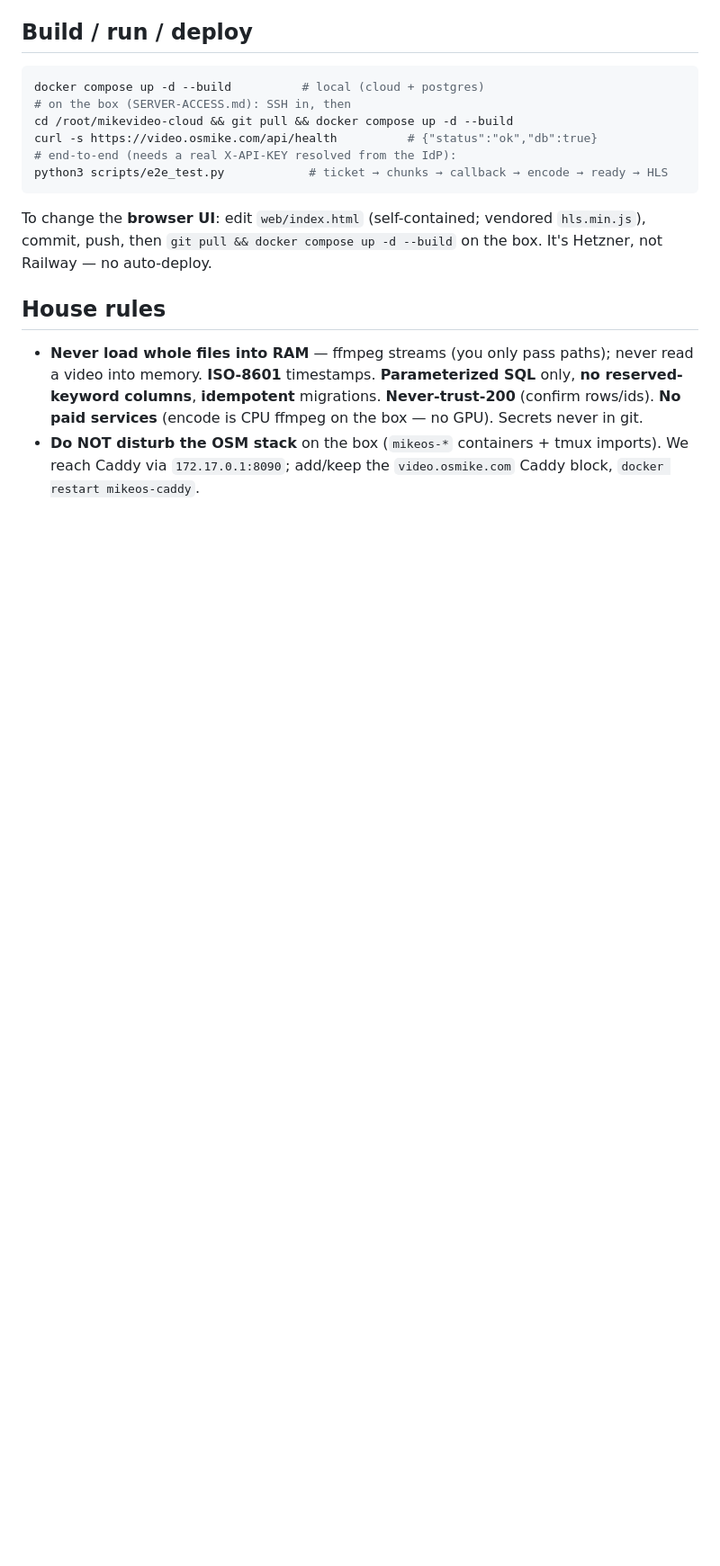
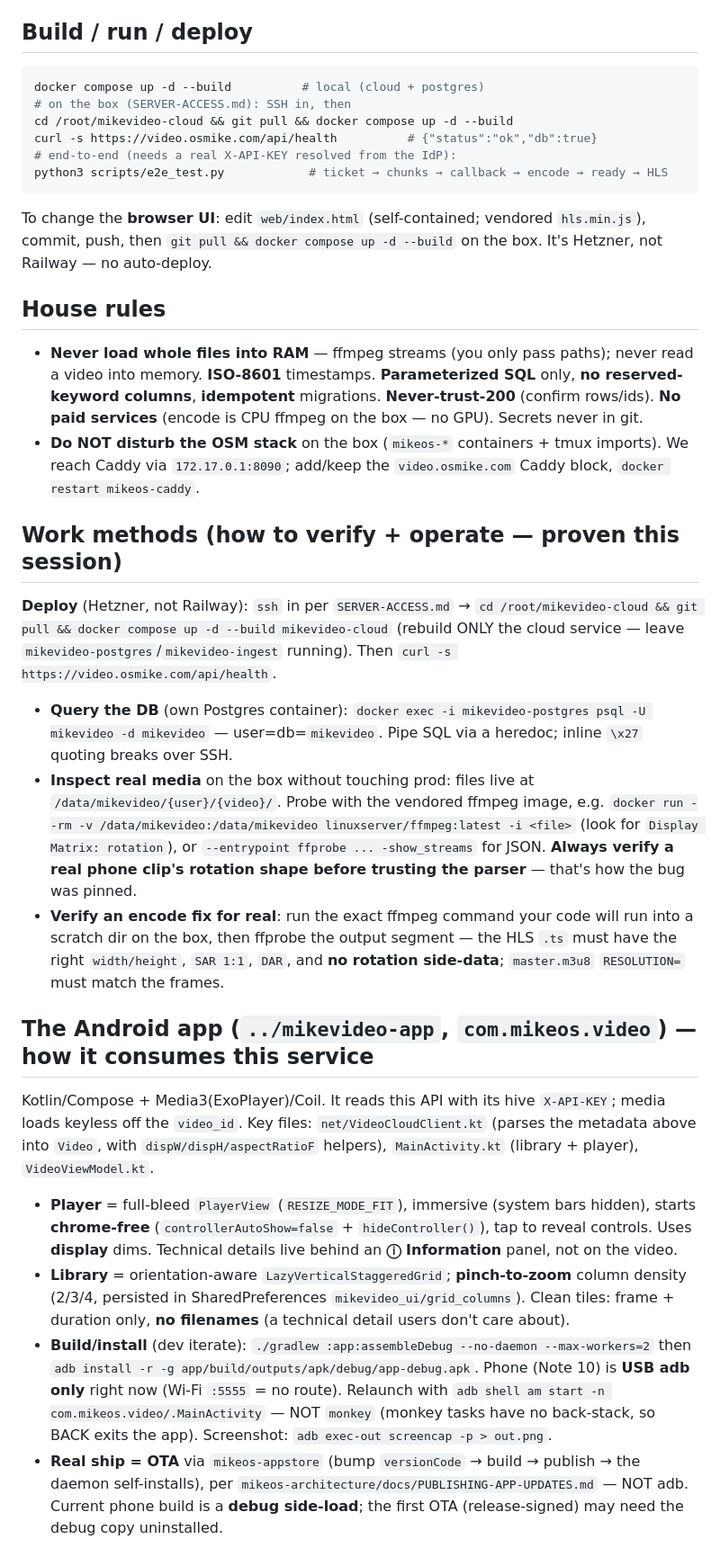
Before and after one commit to milkosten/mikevideo-cloud, a Markdown page: CLAUDE.md, the part around one of its changes. Shown at 90% size. Rendered like a GitHub page; blank space fills up the shorter version.

```diff
--- a/CLAUDE.md
+++ b/CLAUDE.md
@@ -68,3 +92,37 @@ push, then `git pull && docker compose up -d --build` on the box. It's Hetzner,
   CPU ffmpeg on the box — no GPU). Secrets never in git.
 - **Do NOT disturb the OSM stack** on the box (`mikeos-*` containers + tmux imports). We reach Caddy
   via `172.17.0.1:8090`; add/keep the `video.osmike.com` Caddy block, `docker restart mikeos-caddy`.
+
+## Work methods (how to verify + operate — proven this session)
+**Deploy** (Hetzner, not Railway): `ssh` in per `SERVER-ACCESS.md` → `cd /root/mikevideo-cloud &&
+git pull && docker compose up -d --build mikevideo-cloud` (rebuild ONLY the cloud service — leave
+`mikevideo-postgres`/`mikevideo-ingest` running). Then `curl -s https://video.osmike.com/api/health`.
+- **Query the DB** (own Postgres container): `docker exec -i mikevideo-postgres psql -U mikevideo -d
+  mikevideo` — user=db=`mikevideo`. Pipe SQL via a heredoc; inline `\x27` quoting breaks over SSH.
+- **Inspect real media** on the box without touching prod: files live at
+  `/data/mikevideo/{user}/{video}/`. Probe with the vendored ffmpeg image, e.g.
+  `docker run --rm -v /data/mikevideo:/data/mikevideo linuxserver/ffmpeg:latest -i <file>` (look for
+  `Display Matrix: rotation`), or `--entrypoint ffprobe ... -show_streams` for JSON. **Always verify a
+  real phone clip's rotation shape before trusting the parser** — that's how the bug was pinned.
+- **Verify an encode fix for real**: run the exact ffmpeg command your code will run into a scratch
+  dir on the box, then ffprobe the output segment — the HLS `.ts` must have the right `width/height`,
+  `SAR 1:1`, `DAR`, and **no rotation side-data**; `master.m3u8` `RESOLUTION=` must match the frames.
+
+## The Android app (`../mikevideo-app`, `com.mikeos.video`) — how it consumes this service
+Kotlin/Compose + Media3(ExoPlayer)/Coil. It reads this API with its hive `X-API-KEY`; media loads
+keyless off the `video_id`. Key files: `net/VideoCloudClient.kt` (parses the metadata above into
+`Video`, with `dispW/dispH/aspectRatioF` helpers), `MainActivity.kt` (library + player), `VideoViewModel.kt`.
+- **Player** = full-bleed `PlayerView` (`RESIZE_MODE_FIT`), immersive (system bars hidden), starts
+  **chrome-free** (`controllerAutoShow=false` + `hideController()`), tap to reveal controls. Uses
+  **display** dims. Technical details live behind an **ⓘ Information** panel, not on the video.
+- **Library** = orientation-aware `LazyVerticalStaggeredGrid`; **pinch-to-zoom** column density
+  (2/3/4, persisted in SharedPreferences `mikevideo_ui/grid_columns`). Clean tiles: frame + duration
+  only, **no filenames** (a technical detail users don't care about).
+- **Build/install** (dev iterate): `./gradlew :app:assembleDebug --no-daemon --max-workers=2` then
+  `adb install -r -g app/build/outputs/apk/debug/app-debug.apk`. Phone (Note 10) is **USB adb only**
+  right now (Wi-Fi `:5555` = no route). Relaunch with `adb shell am start -n com.mikeos.video/.MainActivity`
+  — NOT `monkey` (monkey tasks have no back-stack, so BACK exits the app). Screenshot:
+  `adb exec-out screencap -p > out.png`.
+- **Real ship = OTA** via `mikeos-appstore` (bump `versionCode` → build → publish → the daemon
+  self-installs), per `mikeos-architecture/docs/PUBLISHING-APP-UPDATES.md` — NOT adb. Current phone
+  build is a **debug side-load**; the first OTA (release-signed) may need the debug copy uninstalled.
```
Also changed, not shown: other parts of CLAUDE.md (+29 -5 lines).
